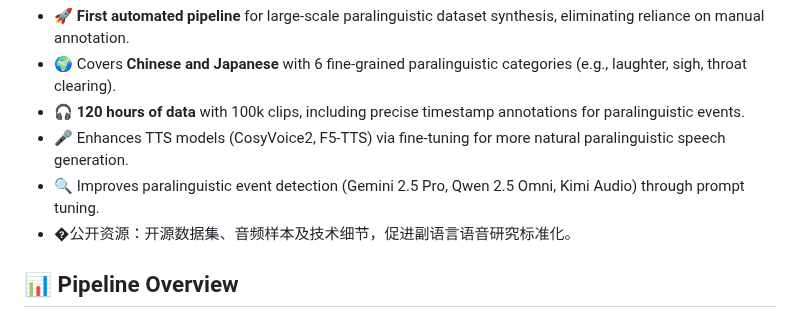
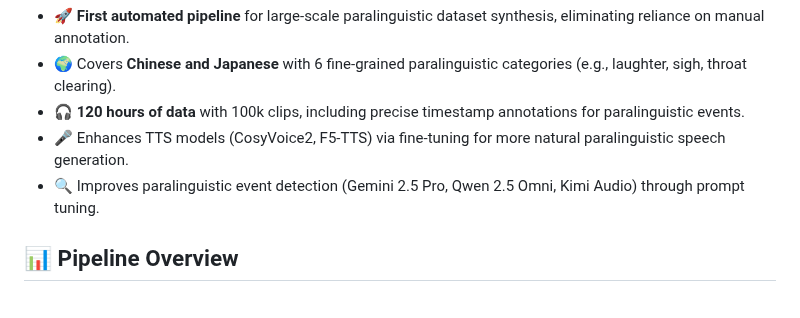
Before and after one commit to ShawnPi233/SynParaSpeech, a Markdown page: README.md, the part around the change. GitHub-like rendering.

```diff
--- a/README.md
+++ b/README.md
@@ -18,7 +18,6 @@ Unlike traditional datasets limited by privacy, incomplete annotations, or poor
 - 🎧 **120 hours of data** with 100k clips, including precise timestamp annotations for paralinguistic events.
 - 🎤 Enhances TTS models (CosyVoice2, F5-TTS) via fine-tuning for more natural paralinguistic speech generation.
 - 🔍 Improves paralinguistic event detection (Gemini 2.5 Pro, Qwen 2.5 Omni, Kimi Audio) through prompt tuning.
-- �公开资源：开源数据集、音频样本及技术细节，促进副语言语音研究标准化。
 
 
 ## 📊 Pipeline Overview
```
